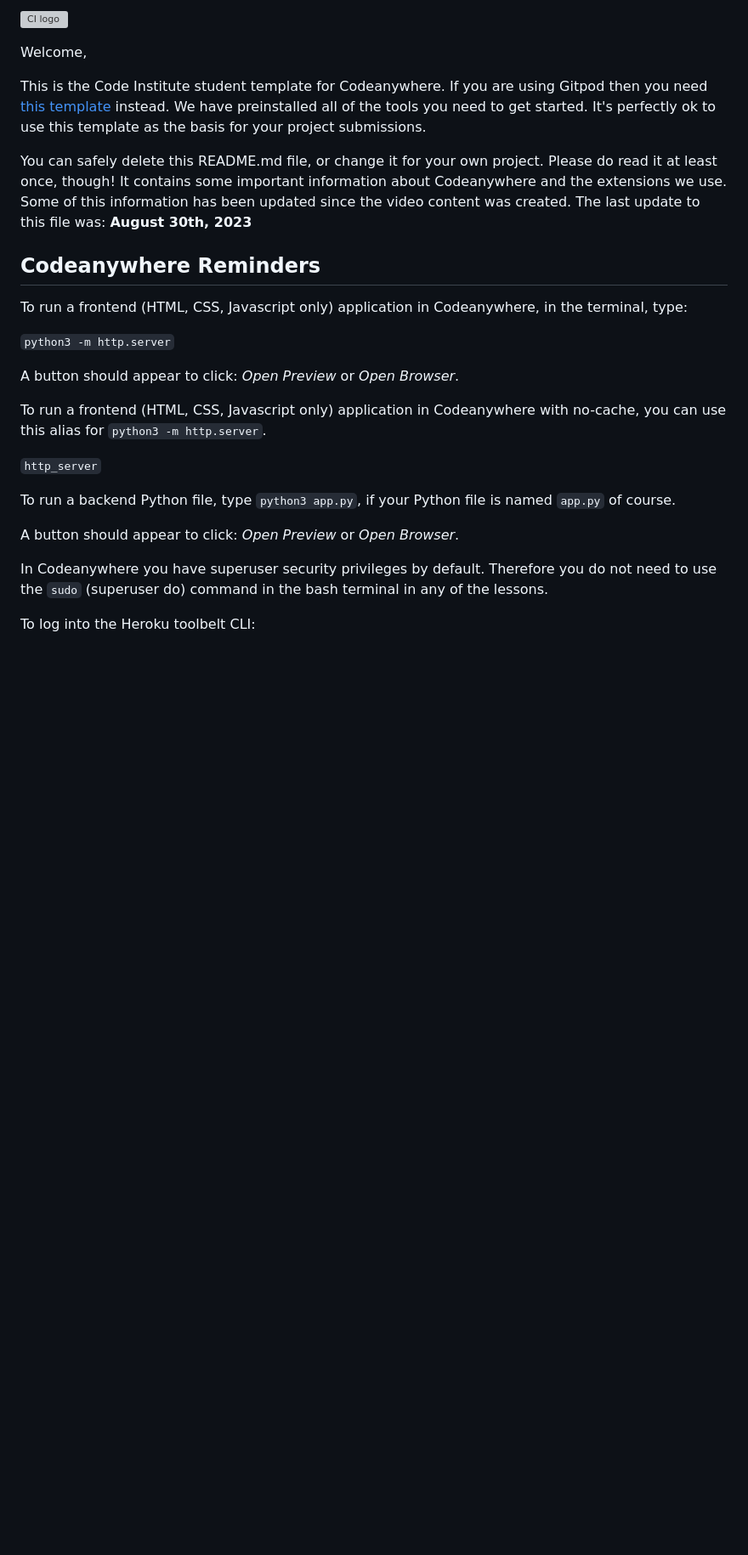
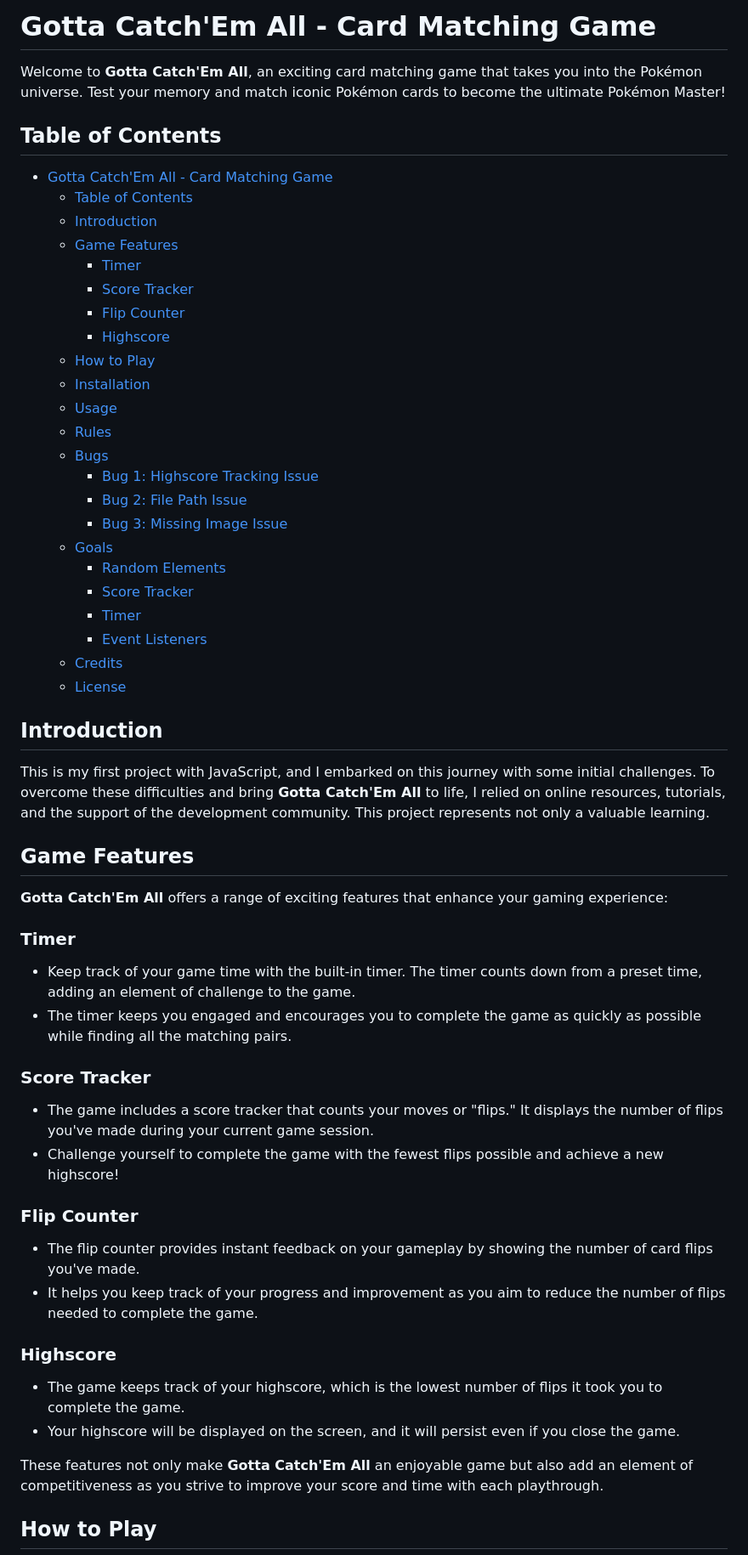
Before and after one commit to CptMundo/Gotta-Catch-Em-All, a Markdown page: README.md, the part around the change printed below. Shown: that part at 85% size. Drawn GitHub-style; blank space fills up the shorter version; grey boxes are pictures that could not be loaded.

```diff
--- a/README.md
+++ b/README.md
@@ -1,28 +1,58 @@
-![CI logo](https://codeinstitute.s3.amazonaws.com/fullstack/ci_logo_small.png)
+# Gotta Catch'Em All - Card Matching Game
 
-Welcome,
+Welcome to **Gotta Catch'Em All**, an exciting card matching game that takes you into the Pokémon universe. Test your memory and match iconic Pokémon cards to become the ultimate Pokémon Master!
 
-This is the Code Institute student template for Codeanywhere. If you are using Gitpod then you need [this template](https://github.com/Code-Institute-Org/gitpod-full-template) instead.  We have preinstalled all of the tools you need to get started. It's perfectly ok to use this template as the basis for your project submissions.
+## Table of Contents
+- [Gotta Catch'Em All - Card Matching Game](#gotta-catchem-all---card-matching-game)
+  - [Table of Contents](#table-of-contents)
+  - [Introduction](#introduction)
+  - [Game Features](#game-features)
+    - [Timer](#timer)
+    - [Score Tracker](#score-tracker)
+    - [Flip Counter](#flip-counter)
+    - [Highscore](#highscore)
+  - [How to Play](#how-to-play)
+  - [Installation](#installation)
+  - [Usage](#usage)
+  - [Rules](#rules)
+  - [Bugs](#bugs)
+    - [Bug 1: Highscore Tracking Issue](#bug-1-highscore-tracking-issue)
+    - [Bug 2: File Path Issue](#bug-2-file-path-issue)
+    - [Bug 3: Missing Image Issue](#bug-3-missing-image-issue)
+  - [Goals](#goals)
+    - [Random Elements](#random-elements)
+    - [Score Tracker](#score-tracker-1)
+    - [Timer](#timer-1)
+    - [Event Listeners](#event-listeners)
+  - [Credits](#credits)
+  - [License](#license)
 
-You can safely delete this README.md file, or change it for your own project. Please do read it at least once, though! It contains some important information about Codeanywhere and the extensions we use. Some of this information has been updated since the video content was created. The last update to this file was: **August 30th, 2023**
+## Introduction
 
-## Codeanywhere Reminders
+This is my first project with JavaScript, and I embarked on this journey with some initial challenges. To overcome these difficulties and bring **Gotta Catch'Em All** to life, I relied on online resources, tutorials, and the support of the development community. This project represents not only a valuable learning.
 
-To run a frontend (HTML, CSS, Javascript only) application in Codeanywhere, in the terminal, type:
+## Game Features
 
-`python3 -m http.server`
+**Gotta Catch'Em All** offers a range of exciting features that enhance your gaming experience:
 
-A button should appear to click: _Open Preview_ or _Open Browser_.
+### Timer
+- Keep track of your game time with the built-in timer. The timer counts down from a preset time, adding an element of challenge to the game.
+- The timer keeps you engaged and encourages you to complete the game as quickly as possible while finding all the matching pairs.
 
-To run a frontend (HTML, CSS, Javascript only) application in Codeanywhere with no-cache, you can use this alias for `python3 -m http.server`.
+### Score Tracker
+- The game includes a score tracker that counts your moves or "flips." It displays the number of flips you've made during your current game session.
+- Challenge yourself to complete the game with the fewest flips possible and achieve a new highscore!
 
-`http_server`
+### Flip Counter
+- The flip counter provides instant feedback on your gameplay by showing the number of card flips you've made.
+- It helps you keep track of your progress and improvement as you aim to reduce the number of flips needed to complete the game.
 
-To run a backend Python file, type `python3 app.py`, if your Python file is named `app.py` of course.
+### Highscore
+- The game keeps track of your highscore, which is the lowest number of flips it took you to complete the game.
+- Your highscore will be displayed on the screen, and it will persist even if you close the game.
 
-A button should appear to click: _Open Preview_ or _Open Browser_.
 
-In Codeanywhere you have superuser security privileges by default. Therefore you do not need to use the `sudo` (superuser do) command in the bash terminal in any of the lessons.
+These features not only make **Gotta Catch'Em All** an enjoyable game but also add an element of competitiveness as you strive to improve your score and time with each playthrough.
 
-To log into the Heroku toolbelt CLI:
+## How to Play
 
```
Also changed, not shown: other parts of README.md (+85 -7 lines), assets/images/readme-images/mockup.png (added).
